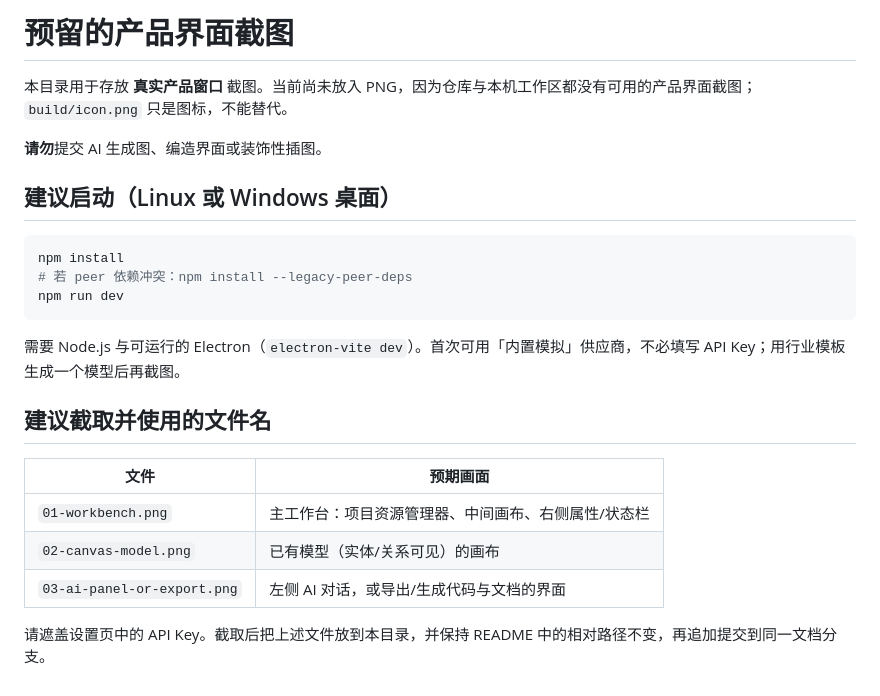
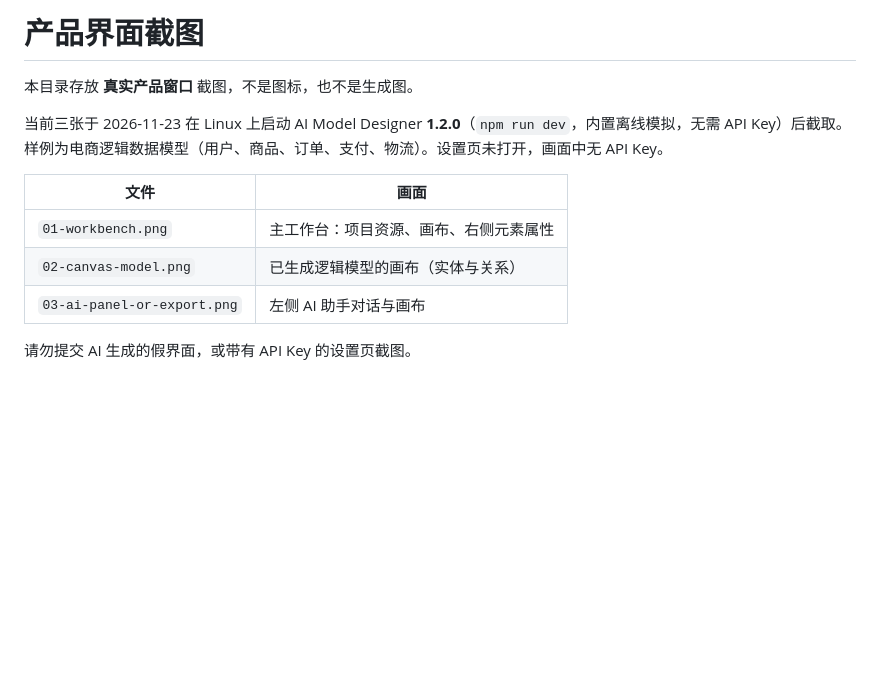
Before and after one commit to gatesenman/ai-model-designer, a Markdown page: docs/screenshots/README.md, the part around the change. Rendered like a GitHub page; blank space fills up the shorter version.

Commit message:
docs: 嵌入 AI Model Designer 1.2.0 真实产品界面截图
在 Linux 上启动 1.2.0（内置离线模拟，无需 API Key）后截取主工作台、逻辑模型画布和 AI 助手面板。

````diff
--- a/docs/screenshots/README.md
+++ b/docs/screenshots/README.md
@@ -1,25 +1,13 @@
-# 预留的产品界面截图
+# 产品界面截图
 
-本目录用于存放 **真实产品窗口** 截图。当前尚未放入 PNG，因为仓库与本机工作区都没有可用的产品界面截图；`build/icon.png` 只是图标，不能替代。
+本目录存放 **真实产品窗口** 截图，不是图标，也不是生成图。
 
-**请勿**提交 AI 生成图、编造界面或装饰性插图。
+当前三张于 2026-11-23 在 Linux 上启动 AI Model Designer **1.2.0**（`npm run dev`，内置离线模拟，无需 API Key）后截取。样例为电商逻辑数据模型（用户、商品、订单、支付、物流）。设置页未打开，画面中无 API Key。
 
-## 建议启动（Linux 或 Windows 桌面）
+| 文件 | 画面 |
+| --- | --- |
+| `01-workbench.png` | 主工作台：项目资源、画布、右侧元素属性 |
+| `02-canvas-model.png` | 已生成逻辑模型的画布（实体与关系） |
+| `03-ai-panel-or-export.png` | 左侧 AI 助手对话与画布 |
 
-```bash
-npm install
-# 若 peer 依赖冲突：npm install --legacy-peer-deps
-npm run dev
-```
-
-需要 Node.js 与可运行的 Electron（`electron-vite dev`）。首次可用「内置模拟」供应商，不必填写 API Key；用行业模板生成一个模型后再截图。
-
-## 建议截取并使用的文件名
-
-| 文件 | 预期画面 |
-| --- | --- |
-| `01-workbench.png` | 主工作台：项目资源管理器、中间画布、右侧属性/状态栏 |
-| `02-canvas-model.png` | 已有模型（实体/关系可见）的画布 |
-| `03-ai-panel-or-export.png` | 左侧 AI 对话，或导出/生成代码与文档的界面 |
-
-请遮盖设置页中的 API Key。截取后把上述文件放到本目录，并保持 README 中的相对路径不变，再追加提交到同一文档分支。
+请勿提交 AI 生成的假界面，或带有 API Key 的设置页截图。
````
Also changed, not shown: README.md (+13 -9 lines), docs/screenshots/01-workbench.png (added), docs/screenshots/02-canvas-model.png (added), docs/screenshots/03-ai-panel-or-export.png (added).
